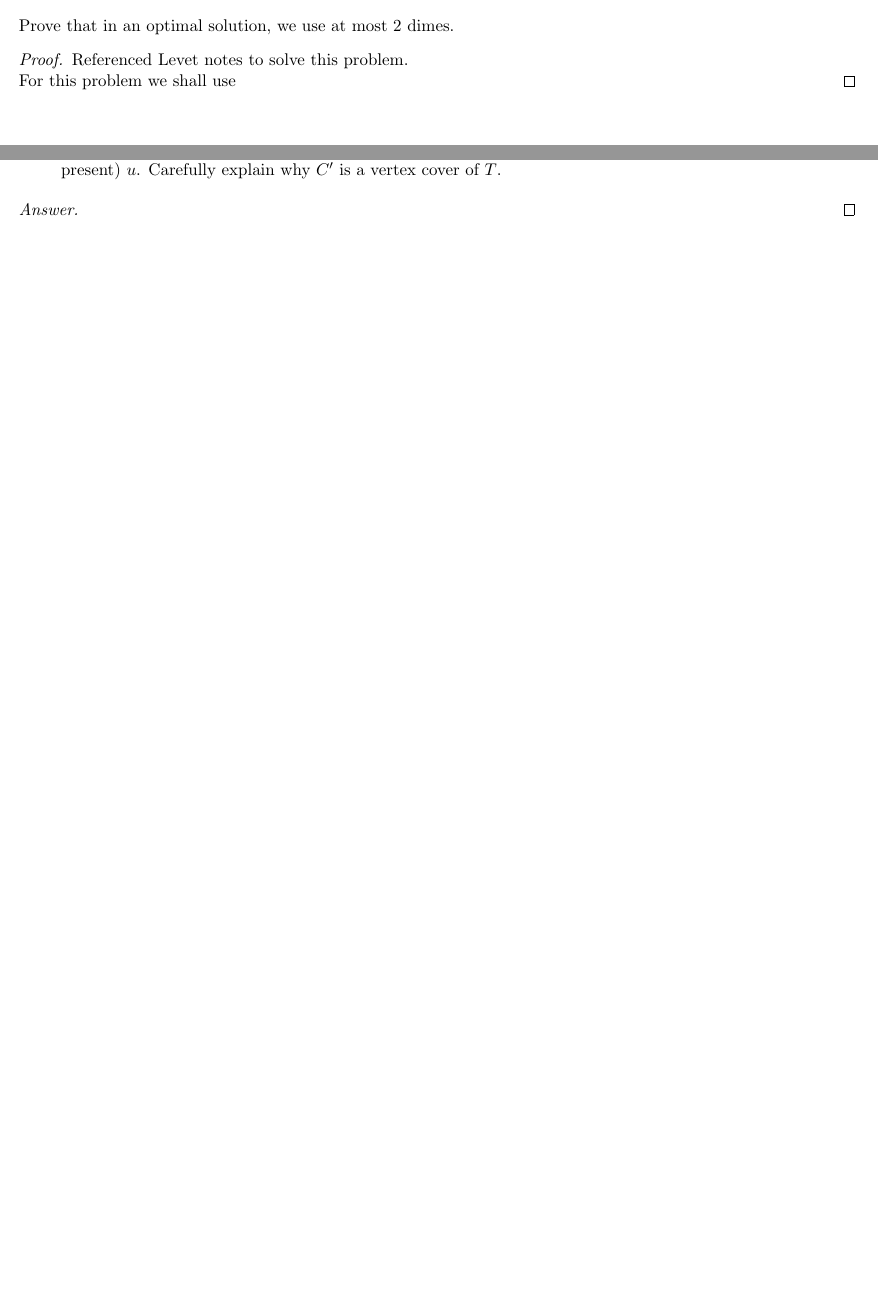
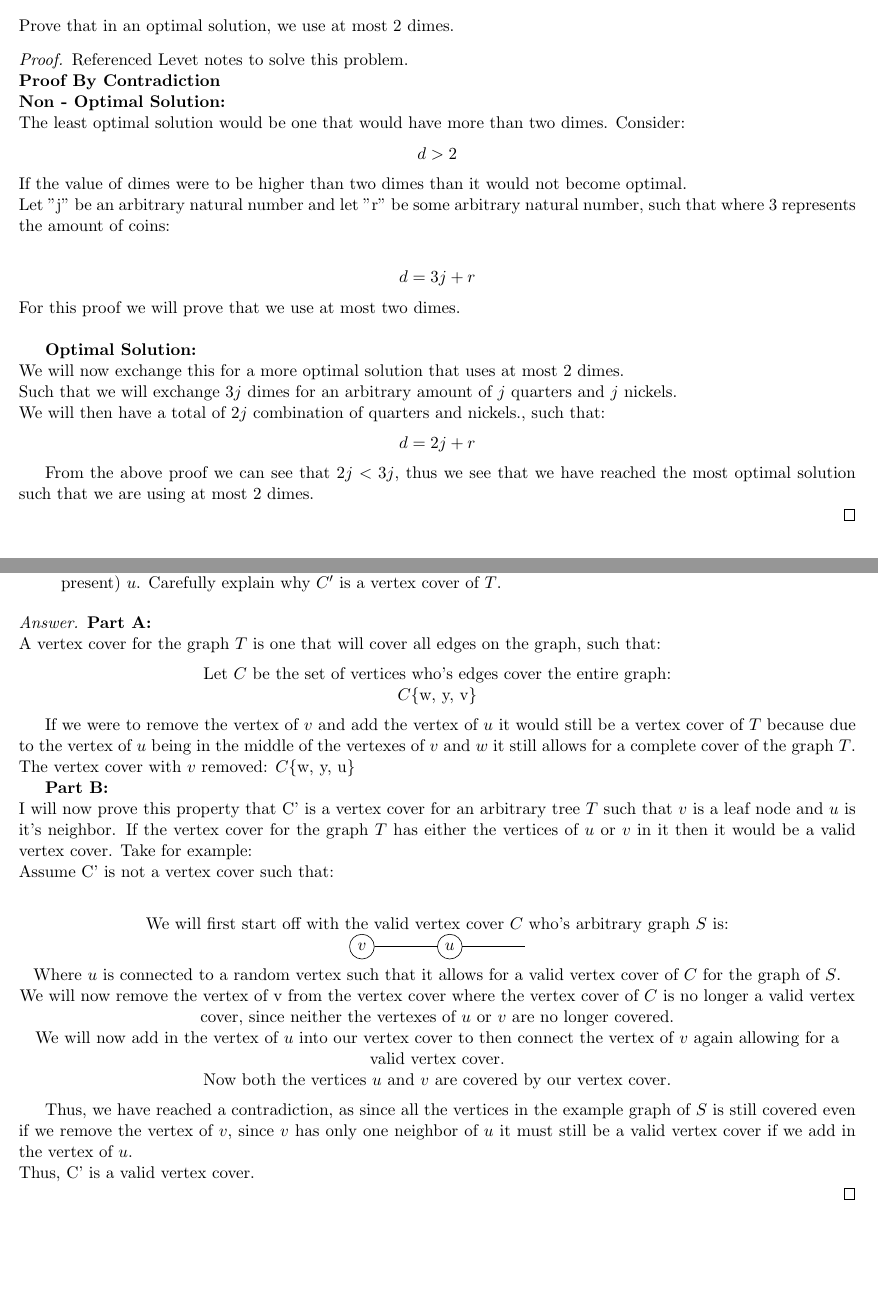
Before and after one commit to Tyler-Huynh/CSCI3104, a LaTeX problem sheet (HW2/PS2.tex): two parts of pages 13 and 14 of 14, joined at a grey line, cut so that both start at the same text, the shorter picture padded with empty space. Compiled offline with pdfLaTeX.

Commit message:
Pushing any changes made

```diff
--- a/HW2/PS2.tex
+++ b/HW2/PS2.tex
@@ -598,7 +598,32 @@ Recall the Making Change problem, where we have an infinite supply of pennies (w
 \end{required}
 
 \begin{proof} Referenced Levet notes to solve this problem. \\
-For this problem we shall use
+\textbf{Proof By Contradiction} \\
+\textbf{Non - Optimal Solution:} \\
+The least optimal solution would be one that would have more than two dimes.
+Consider:
+\begin{center}
+$d > 2$
+\end{center}
+If the value of dimes were to be higher than two dimes than it would not become optimal. \\
+Let "j" be an arbitrary natural number and let "r" be some arbitrary natural number, such that where 3 represents the amount of coins: \\
+\begin{center}
+$d = 3j + r$
+\end{center}
+For this proof we will prove that we use at most two dimes. \\
+
+\textbf{Optimal Solution:}\\
+We will now exchange this for a more optimal solution that uses at most 2 dimes. \\
+Such that we will exchange $3j$ dimes for an arbitrary amount of $j$ quarters and $j$ nickels. \\
+We will then have a total of $2j$ combination of quarters and nickels., such that:
+\begin{center}
+$d = 2j + r$
+\end{center}
+
+From the above proof we can see that $2j < 3j$, thus we see that we have reached the most optimal solution such that we are using at most 2 dimes.
+
+
+
 \end{proof}
 
 
@@ -632,9 +657,40 @@ Let $G=(V, E)$ be a graph. A \emph{vertex cover} of $G$ is a set of vertices $C$
 \end{enumerate}
 
 \begin{proof}[Answer]
-    %%%%%%%%%%%%%%%%%%%%%%%%%%%%%%%%%%%%%%%%%%%%%%%%%%%%%%%%%%%%%%%%%%%%%%%%%%%%%%%
-    % YOUR ANSWER GOES HERE: type your answer in below                             %
-    %%%%%%%%%%%%%%%%%%%%%%%%%%%%%%%%%%%%%%%%%%%%%%%%%%%%%%%%%%%%%%%%%%%%%%%%%%%%%%%
+\textbf{Part A:}\\
+A vertex cover for the graph $T$ is one that will cover all edges on the graph, such that:
+\begin{center}
+Let $C$ be the set of vertices who's edges cover the entire graph: \\
+$C$\{w, y, v\} \\
+\end{center}
+
+If we were to remove the vertex of $v$ and add the vertex of $u$ it would still be a vertex cover of $T$ because due to the vertex of $u$ being in the middle of the vertexes of $v$ and $w$ it still allows for a complete cover of the graph $T$. \\
+The vertex cover with $v$ removed: $C$\{w, y, u\}
+
+\textbf{Part B:}\\
+I will now prove this property that C' is a vertex cover for an arbitrary tree $T$ such that $v$ is a leaf node and $u$ is it's neighbor. If the vertex cover for the graph $T$ has either the vertices of $u$ or $v$ in it then it would be a valid vertex cover. Take for example: \\
+Assume C' is not a vertex cover such that: \\
+\begin{center}
+We will first start off with the valid vertex cover $C$ who's arbitrary graph $S$ is: \\
+
+    \begin{tikzpicture}[scale=2]
+            \node (u) at (0,0) {$v$};
+            \node (v) at (1,0) {$u$};
+            \draw (u) -- (v);
+            \draw (v) -- (w);
+        \end{tikzpicture}\\
+Where $u$ is connected to a random vertex such that it allows for a valid vertex cover of $C$ for the graph of $S$. \\
+
+We will now remove the vertex of v from the vertex cover where the vertex cover of $C$ is no longer a valid vertex cover, since neither the vertexes of $u$ or $v$ are no longer covered.\\
+
+We will now add in the vertex of $u$ into our vertex cover to then connect the vertex of $v$ again allowing for a valid vertex cover. \\
+Now both the vertices $u$ and $v$ are covered by our vertex cover.\\
+\end{center}
+
+Thus, we have reached a contradiction, as since all the vertices in the example graph of $S$ is still covered even if we remove the vertex of $v$, since $v$ has only one neighbor of $u$ it must still be a valid vertex cover if we add in the vertex of $u$. \\
+Thus, C' is a valid vertex cover.
+
+
 \end{proof}
 
 
```
Also changed, not shown: HW2/PS2.pdf, HW2/PS2.tex (2 more changed lines), 2 other files.
